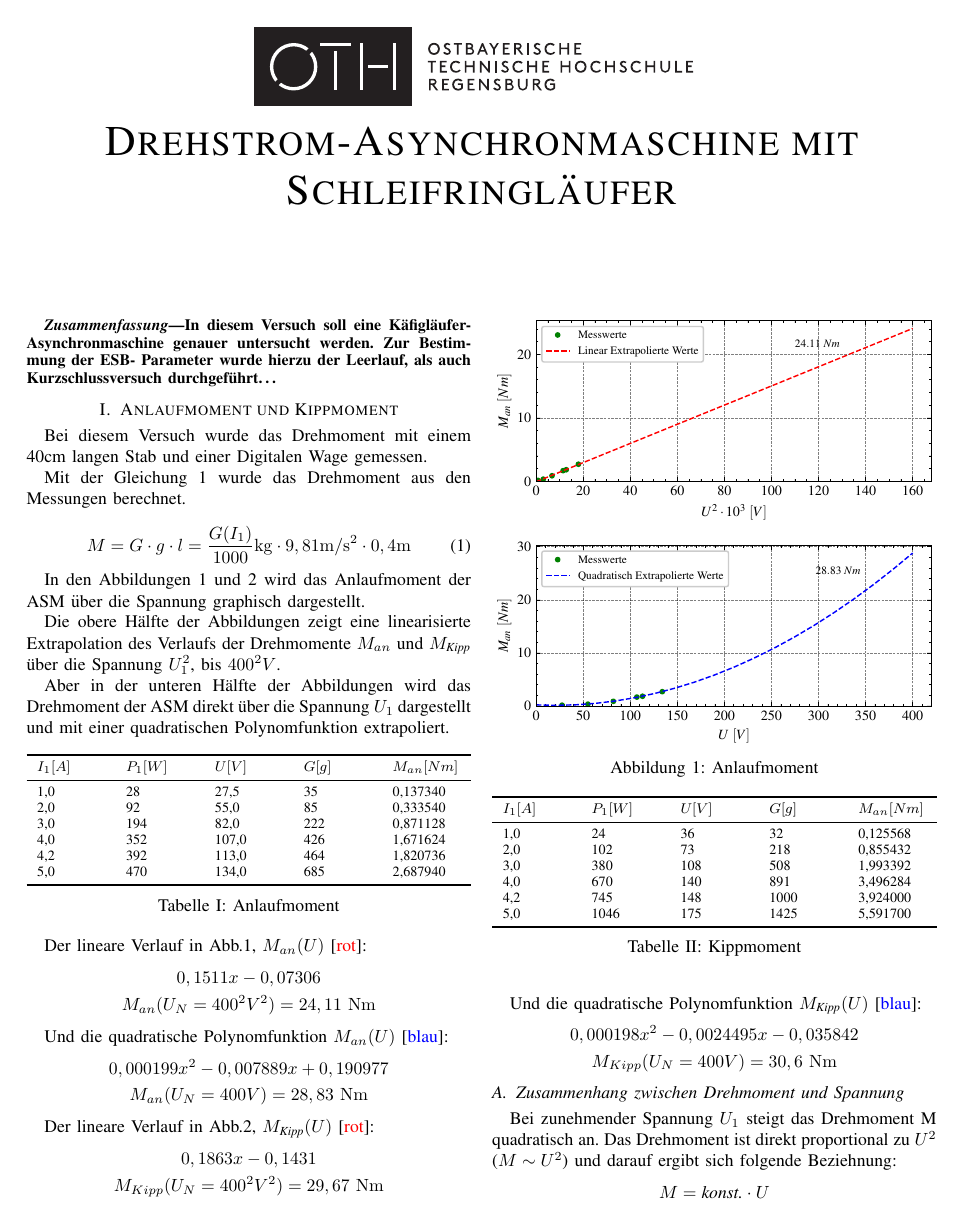
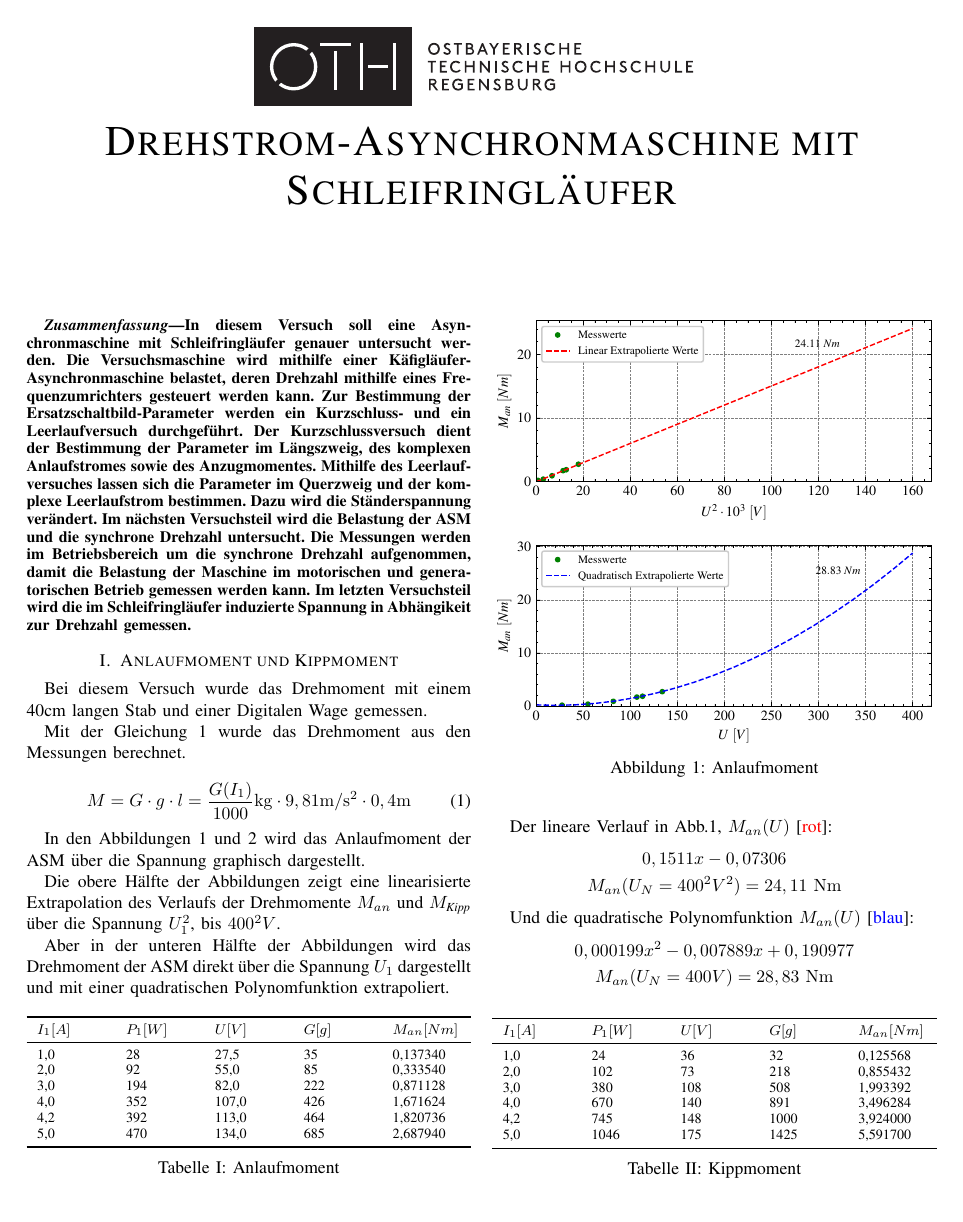
Before and after one commit to ayham291/PEM, a LaTeX paper (ASM/ASM.tex): page 1 of 4. Compiled offline with pdfLaTeX.

Commit message:
5.1 Einfuehrung 5.1 Einfuehrung 5.1 Einfuehrung

```diff
--- a/ASM/ASM.tex
+++ b/ASM/ASM.tex
@@ -69,9 +69,18 @@
 \maketitle
 
 \begin{abstract}
-    In diesem Versuch soll eine Käfigläufer-Asynchronmaschine genauer
-    untersucht werden. Zur Bestimmung der ESB- Parameter wurde hierzu der
-    Leerlauf, als auch Kurzschlussversuch durchgeführt\dots
+    In diesem Versuch soll eine Asynchronmaschine mit Schleifringläufer genauer
+    untersucht werden. Die Versuchsmaschine wird mithilfe einer Käfigläufer-Asynchronmaschine
+    belastet, deren Drehzahl mithilfe eines Frequenzumrichters gesteuert werden kann.
+    Zur Bestimmung der Ersatzschaltbild-Parameter werden ein Kurzschluss- und ein Leerlaufversuch
+    durchgeführt. Der Kurzschlussversuch dient der Bestimmung der Parameter im Längszweig, des
+    komplexen Anlaufstromes sowie des Anzugmomentes. Mithilfe des Leerlaufversuches lassen sich die
+    Parameter im Querzweig und der komplexe Leerlaufstrom bestimmen. Dazu wird die Ständerspannung
+    verändert. Im nächsten Versuchsteil wird die Belastung der ASM und die synchrone Drehzahl untersucht.
+    Die Messungen werden im Betriebsbereich um die synchrone Drehzahl aufgenommen, damit die Belastung der
+    Maschine im motorischen und generatorischen Betrieb gemessen werden kann. Im letzten Versuchsteil
+    wird die im Schleifringläufer induzierte Spannung in Abhängikeit zur Drehzahl gemessen.
+
 \end{abstract}
 
 \section{Anlaufmoment und Kippmoment}
```
